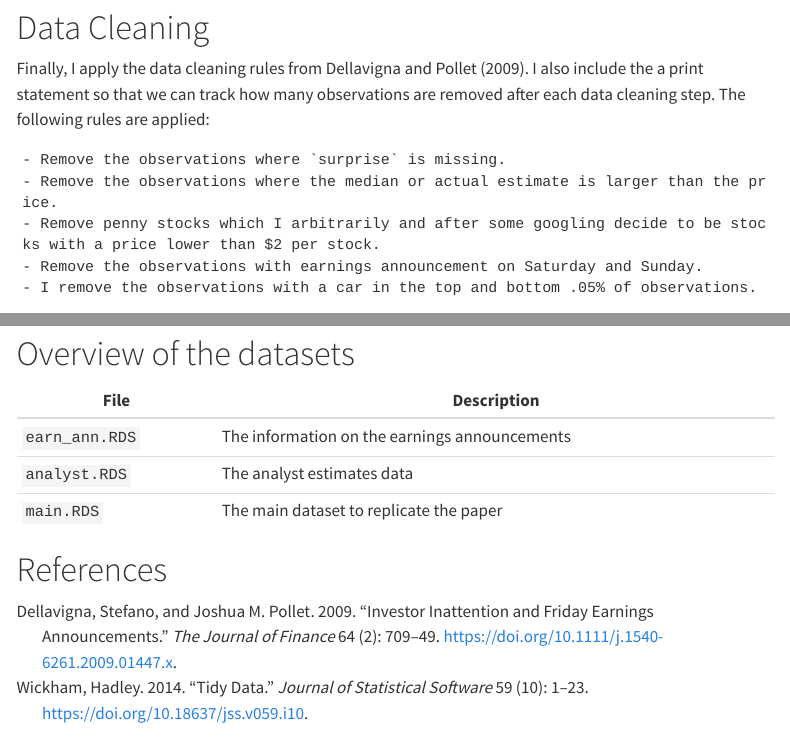
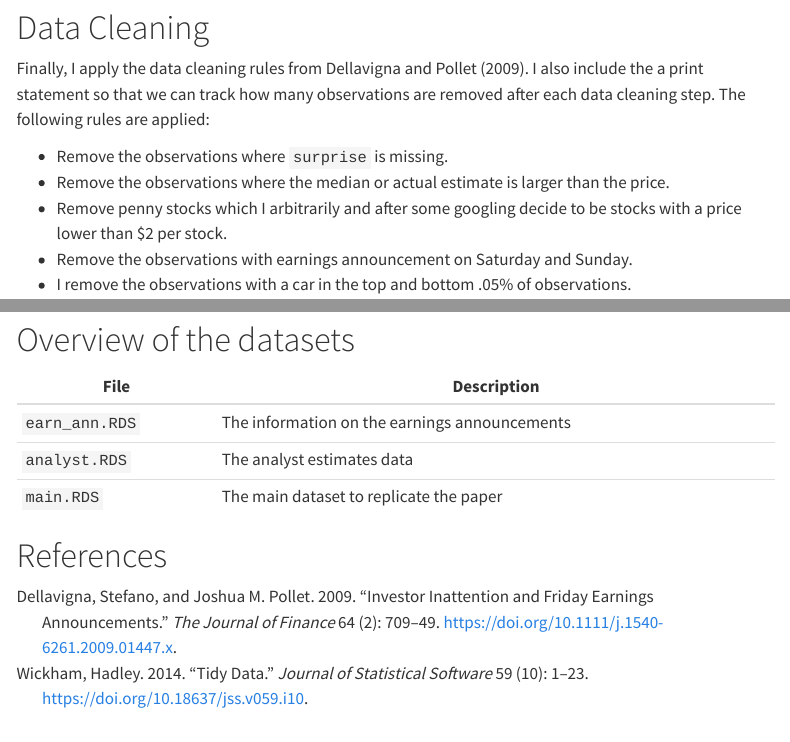
Before and after one commit to stijnmasschelein/method_package, a Quarto document (freaky_friday/abnormal_returns.qmd): the page in a window 1100 px wide, from 6450 px down, and a second part further down, joined at a grey line. Rendered offline with R 4.5, knitr and Pandoc in place of Quarto, with nearby package versions; code that draws random numbers runs with fixed seeds of ours; some code elsewhere in the file could not run offline; menus at the side of the page are left out.

Commit message:
better navigation and layout fix

```diff
--- a/_quarto.yml
+++ b/_quarto.yml
@@ -23,6 +23,8 @@ website:
   sidebar:
     style: docked
     search: true
+    collapse-level: 1
+    page-navigation: true
     contents:
       - section: "Introduction"
         contents:
```
Also changed, not shown: freaky_friday/abnormal_returns.qmd (+5 -7 lines).
